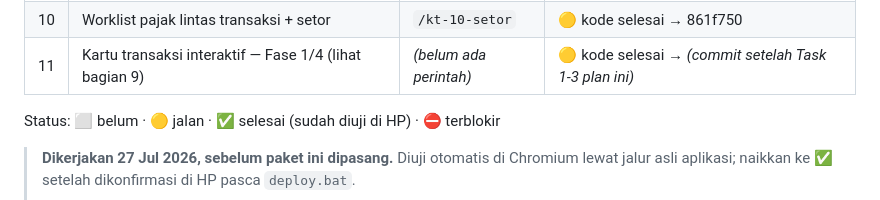
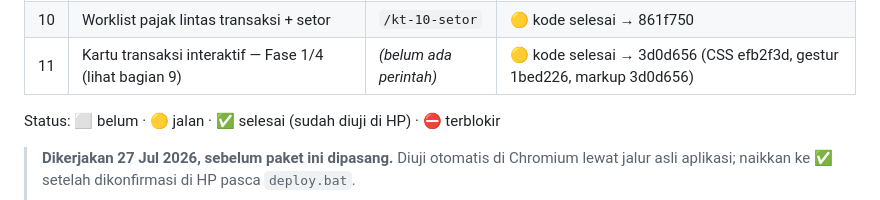
Before and after one commit to dausdabamona/kas-tunai, a Markdown page: docs/HANDOFF-MOBILE.md, the part around the change. GitHub-like rendering.

Commit message:
docs: isi placeholder commit tugas 11 di papan status
Baris Task 5 sebelumnya masih menyisakan placeholder
"(commit setelah Task 1-3 plan ini)" dari draf rencana — diganti
dengan 3 commit hash asli (CSS, mesin gestur, markup barisTx).

Co-Authored-By: Claude Sonnet 5 <noreply@anthropic.com>
Claude-Session: https://claude.ai/code/session_01RSUfSs6GrLV1T58R1rHKJF

```diff
--- a/docs/HANDOFF-MOBILE.md
+++ b/docs/HANDOFF-MOBILE.md
@@ -24,7 +24,7 @@ mencetak bukti-buktinya. Fitur lain (offline, pagu, akun) menyusul setelah inti
 | 8 | Item POK + cek sisa pagu | `/kt-8-pagu` | 🟡 kode selesai → f3a1c88 |
 | 9 | Papan PUM belum dipertanggungjawabkan | `/kt-9-pum` | 🟡 kode selesai → 47d256a |
 | 10 | Worklist pajak lintas transaksi + setor | `/kt-10-setor` | 🟡 kode selesai → 861f750 |
-| 11 | Kartu transaksi interaktif — Fase 1/4 (lihat bagian 9) | *(belum ada perintah)* | 🟡 kode selesai → *(commit setelah Task 1-3 plan ini)* |
+| 11 | Kartu transaksi interaktif — Fase 1/4 (lihat bagian 9) | *(belum ada perintah)* | 🟡 kode selesai → 3d0d656 (CSS efb2f3d, gestur 1bed226, markup 3d0d656) |
 
 Status: ⬜ belum · 🟡 jalan · ✅ selesai (sudah diuji di HP) · ⛔ terblokir
 
```
